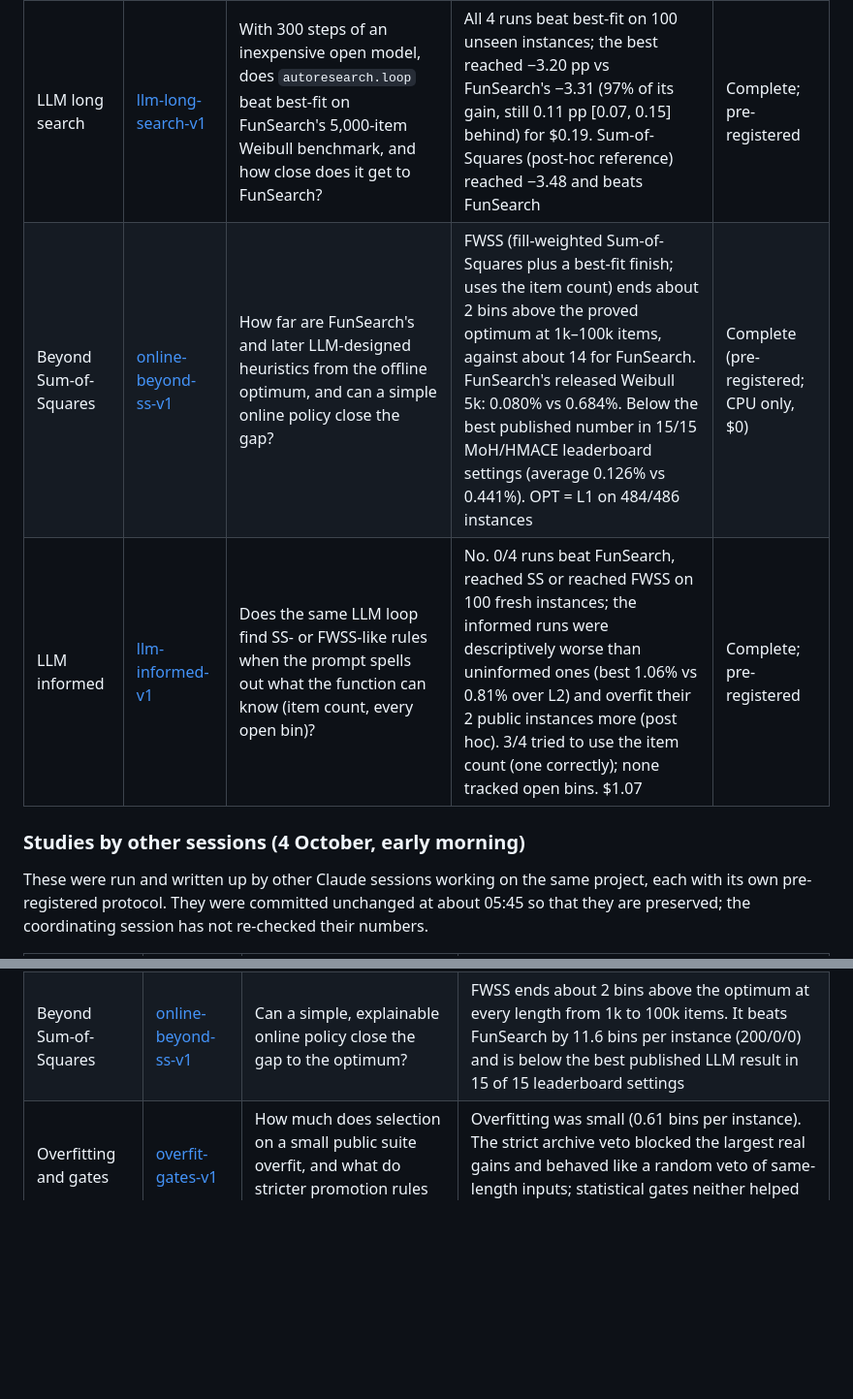
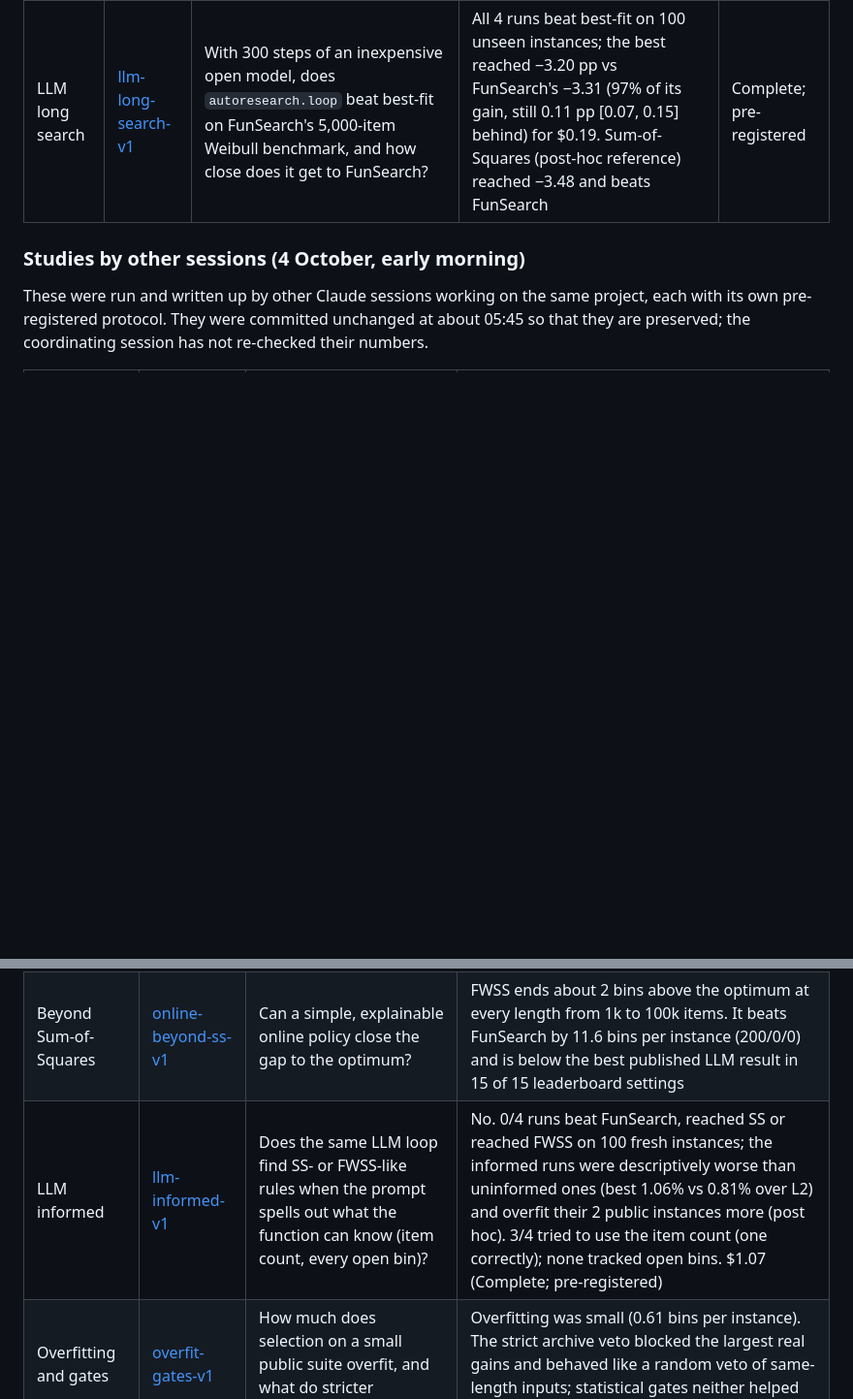
Before and after one commit to Addes4/swedishScienceMafia, a Markdown page: experiments/README.md, 2 parts joined by grey strips. Shown at 97% size. GitHub-like rendering; blank space fills up the shorter version.

```diff
--- a/experiments/README.md
+++ b/experiments/README.md
@@ -57,8 +57,6 @@ which cut two of them short; the write-ups say exactly which runs are affected.
 | Study | Folder | Question | Main result | Status |
 |---|---|---|---|---|
 | LLM long search | [llm-long-search-v1](llm-long-search-v1/RESULTS.md) | With 300 steps of an inexpensive open model, does `autoresearch.loop` beat best-fit on FunSearch's 5,000-item Weibull benchmark, and how close does it get to FunSearch? | All 4 runs beat best-fit on 100 unseen instances; the best reached −3.20 pp vs FunSearch's −3.31 (97% of its gain, still 0.11 pp [0.07, 0.15] behind) for $0.19. Sum-of-Squares (post-hoc reference) reached −3.48 and beats FunSearch | Complete; pre-registered |
-| Beyond Sum-of-Squares | [online-beyond-ss-v1](online-beyond-ss-v1/RESULTS.md) | How far are FunSearch's and later LLM-designed heuristics from the offline optimum, and can a simple online policy close the gap? | FWSS (fill-weighted Sum-of-Squares plus a best-fit finish; uses the item count) ends about 2 bins above the proved optimum at 1k–100k items, against about 14 for FunSearch. FunSearch's released Weibull 5k: 0.080% vs 0.684%. Below the best published number in 15/15 MoH/HMACE leaderboard settings (average 0.126% vs 0.441%). OPT = L1 on 484/486 instances | Complete (pre-registered; CPU only, $0) |
-| LLM informed | [llm-informed-v1](llm-informed-v1/RESULTS.md) | Does the same LLM loop find SS- or FWSS-like rules when the prompt spells out what the function can know (item count, every open bin)? | No. 0/4 runs beat FunSearch, reached SS or reached FWSS on 100 fresh instances; the informed runs were descriptively worse than uninformed ones (best 1.06% vs 0.81% over L2) and overfit their 2 public instances more (post hoc). 3/4 tried to use the item count (one correctly); none tracked open bins. $1.07 | Complete; pre-registered |
 
 ### Studies by other sessions (4 October, early morning)
 
@@ -70,6 +68,7 @@ coordinating session has not re-checked their numbers.
 |---|---|---|---|
 | Online frontier | [online-frontier-v1](online-frontier-v1/RESULTS.md) | How far are FunSearch's heuristics from the exact optimum, and how do classical online algorithms compare? | The optimum equals the L1 bound on 129 of 130 Weibull instances, so FunSearch's excess is all online waste: 13–14 bins per instance. Sum-of-Squares wastes 10–11 and beats FunSearch on every Weibull set; on OR-Library, FunSearch's OR heuristic is best |
 | Beyond Sum-of-Squares | [online-beyond-ss-v1](online-beyond-ss-v1/RESULTS.md) | Can a simple, explainable online policy close the gap to the optimum? | FWSS ends about 2 bins above the optimum at every length from 1k to 100k items. It beats FunSearch by 11.6 bins per instance (200/0/0) and is below the best published LLM result in 15 of 15 leaderboard settings |
+| LLM informed | [llm-informed-v1](llm-informed-v1/RESULTS.md) | Does the same LLM loop find SS- or FWSS-like rules when the prompt spells out what the function can know (item count, every open bin)? | No. 0/4 runs beat FunSearch, reached SS or reached FWSS on 100 fresh instances; the informed runs were descriptively worse than uninformed ones (best 1.06% vs 0.81% over L2) and overfit their 2 public instances more (post hoc). 3/4 tried to use the item count (one correctly); none tracked open bins. $1.07 (Complete; pre-registered) |
 | Overfitting and gates | [overfit-gates-v1](overfit-gates-v1/RESULTS.md) | How much does selection on a small public suite overfit, and what do stricter promotion rules cost? | Overfitting was small (0.61 bins per instance). The strict archive veto blocked the largest real gains and behaved like a random veto of same-length inputs; statistical gates neither helped nor hurt |
 
 Related material:
```
Also changed, not shown: docs/literature/related-work.md (+14 -1 lines).
